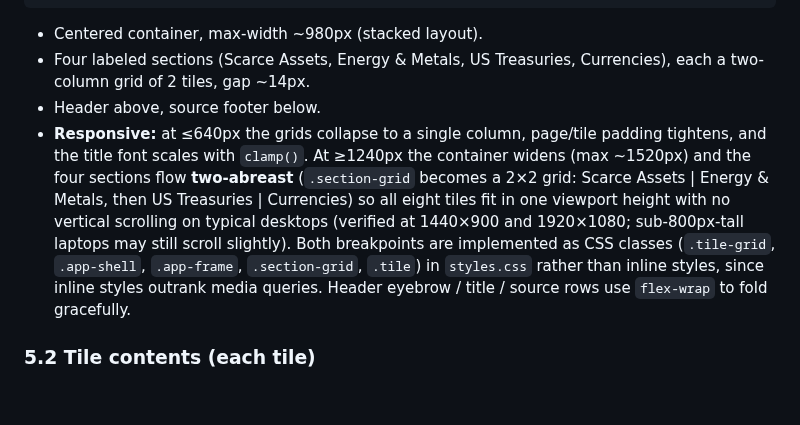
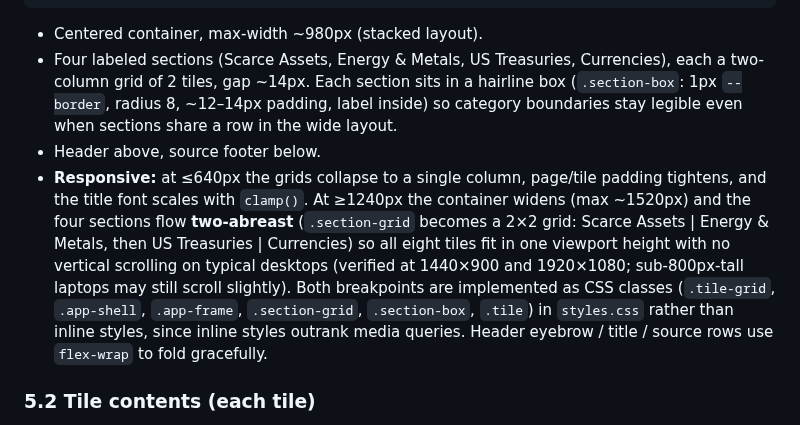
Before and after one commit to saubyk/market-pulse, a Markdown page: SPEC.md, the part around the change. Drawn GitHub-style; blank space fills up the shorter version.

````diff
--- a/SPEC.md
+++ b/SPEC.md
@@ -207,9 +207,9 @@ Initial load: fire all fetches in parallel on mount. Don't await anything before
 ```
 
 - Centered container, max-width ~980px (stacked layout).
-- Four labeled sections (Scarce Assets, Energy & Metals, US Treasuries, Currencies), each a two-column grid of 2 tiles, gap ~14px.
+- Four labeled sections (Scarce Assets, Energy & Metals, US Treasuries, Currencies), each a two-column grid of 2 tiles, gap ~14px. Each section sits in a hairline box (`.section-box`: 1px `--border`, radius 8, ~12–14px padding, label inside) so category boundaries stay legible even when sections share a row in the wide layout.
 - Header above, source footer below.
-- **Responsive:** at ≤640px the grids collapse to a single column, page/tile padding tightens, and the title font scales with `clamp()`. At ≥1240px the container widens (max ~1520px) and the four sections flow **two-abreast** (`.section-grid` becomes a 2×2 grid: Scarce Assets | Energy & Metals, then US Treasuries | Currencies) so all eight tiles fit in one viewport height with no vertical scrolling on typical desktops (verified at 1440×900 and 1920×1080; sub-800px-tall laptops may still scroll slightly). Both breakpoints are implemented as CSS classes (`.tile-grid`, `.app-shell`, `.app-frame`, `.section-grid`, `.tile`) in `styles.css` rather than inline styles, since inline styles outrank media queries. Header eyebrow / title / source rows use `flex-wrap` to fold gracefully.
+- **Responsive:** at ≤640px the grids collapse to a single column, page/tile padding tightens, and the title font scales with `clamp()`. At ≥1240px the container widens (max ~1520px) and the four sections flow **two-abreast** (`.section-grid` becomes a 2×2 grid: Scarce Assets | Energy & Metals, then US Treasuries | Currencies) so all eight tiles fit in one viewport height with no vertical scrolling on typical desktops (verified at 1440×900 and 1920×1080; sub-800px-tall laptops may still scroll slightly). Both breakpoints are implemented as CSS classes (`.tile-grid`, `.app-shell`, `.app-frame`, `.section-grid`, `.section-box`, `.tile`) in `styles.css` rather than inline styles, since inline styles outrank media queries. Header eyebrow / title / source rows use `flex-wrap` to fold gracefully.
 
 ### 5.2 Tile contents (each tile)
 
````
Also changed, not shown: CLAUDE.md (+1 -1 lines), README.md (+2 -2 lines), docs/screenshot.png, 2 other files.
